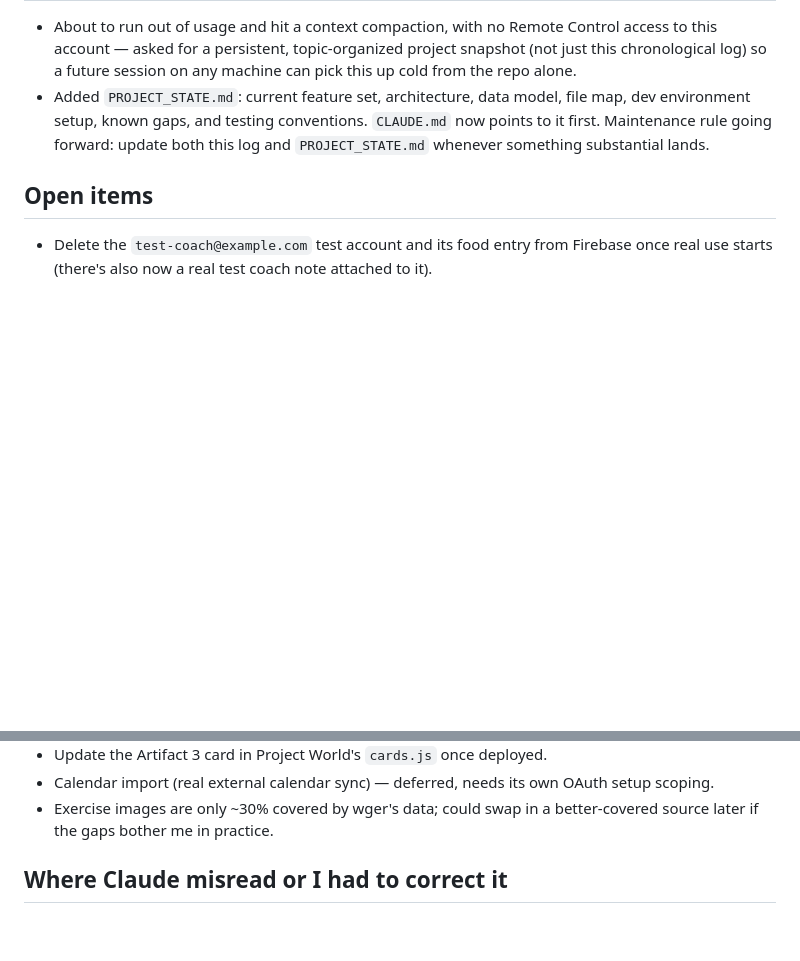
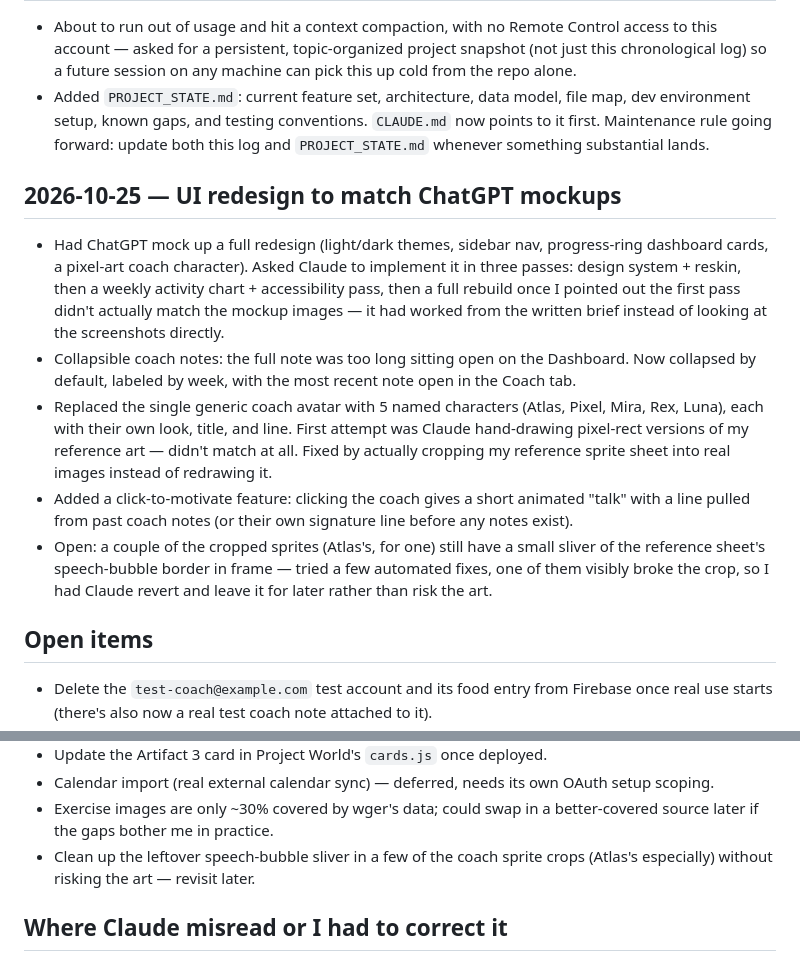
Before and after one commit to aalemany00/upkeep, a Markdown page: LOG.md, 2 parts joined by grey strips. GitHub-like rendering; blank space fills up the shorter version.

Commit message:
Log the mockup-matching redesign and coach-sprite work
Co-Authored-By: Claude Sonnet 5 <noreply@anthropic.com>

```diff
--- a/LOG.md
+++ b/LOG.md
@@ -243,6 +243,31 @@ own repo, as required.
   `CLAUDE.md` now points to it first. Maintenance rule going forward: update
   both this log and `PROJECT_STATE.md` whenever something substantial lands.
 
+## 2026-10-25 — UI redesign to match ChatGPT mockups
+
+- Had ChatGPT mock up a full redesign (light/dark themes, sidebar nav,
+  progress-ring dashboard cards, a pixel-art coach character). Asked Claude
+  to implement it in three passes: design system + reskin, then a weekly
+  activity chart + accessibility pass, then a full rebuild once I pointed
+  out the first pass didn't actually match the mockup images — it had
+  worked from the written brief instead of looking at the screenshots
+  directly.
+- Collapsible coach notes: the full note was too long sitting open on the
+  Dashboard. Now collapsed by default, labeled by week, with the most
+  recent note open in the Coach tab.
+- Replaced the single generic coach avatar with 5 named characters (Atlas,
+  Pixel, Mira, Rex, Luna), each with their own look, title, and line. First
+  attempt was Claude hand-drawing pixel-rect versions of my reference art —
+  didn't match at all. Fixed by actually cropping my reference sprite sheet
+  into real images instead of redrawing it.
+- Added a click-to-motivate feature: clicking the coach gives a short
+  animated "talk" with a line pulled from past coach notes (or their own
+  signature line before any notes exist).
+- Open: a couple of the cropped sprites (Atlas's, for one) still have a
+  small sliver of the reference sheet's speech-bubble border in frame —
+  tried a few automated fixes, one of them visibly broke the crop, so I had
+  Claude revert and leave it for later rather than risk the art.
+
 ## Open items
 
 - Delete the `test-coach@example.com` test account and its food entry from
@@ -259,6 +284,8 @@ own repo, as required.
   OAuth setup scoping.
 - Exercise images are only ~30% covered by wger's data; could swap in a
   better-covered source later if the gaps bother me in practice.
+- Clean up the leftover speech-bubble sliver in a few of the coach sprite
+  crops (Atlas's especially) without risking the art — revisit later.
 
 ## Where Claude misread or I had to correct it
 
```
